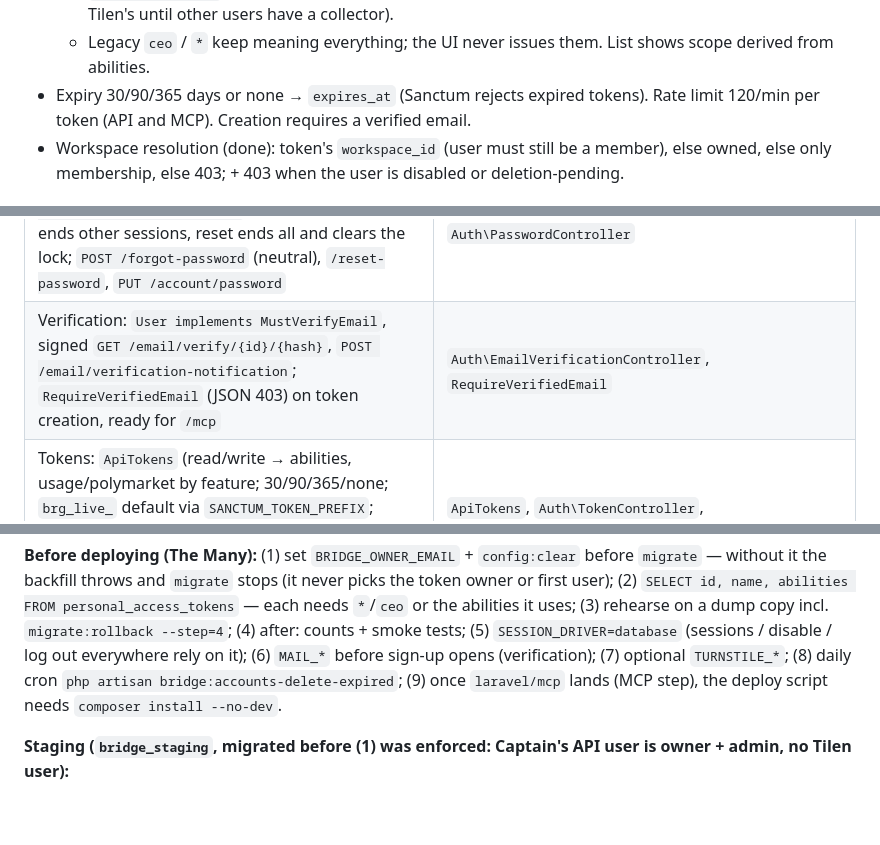
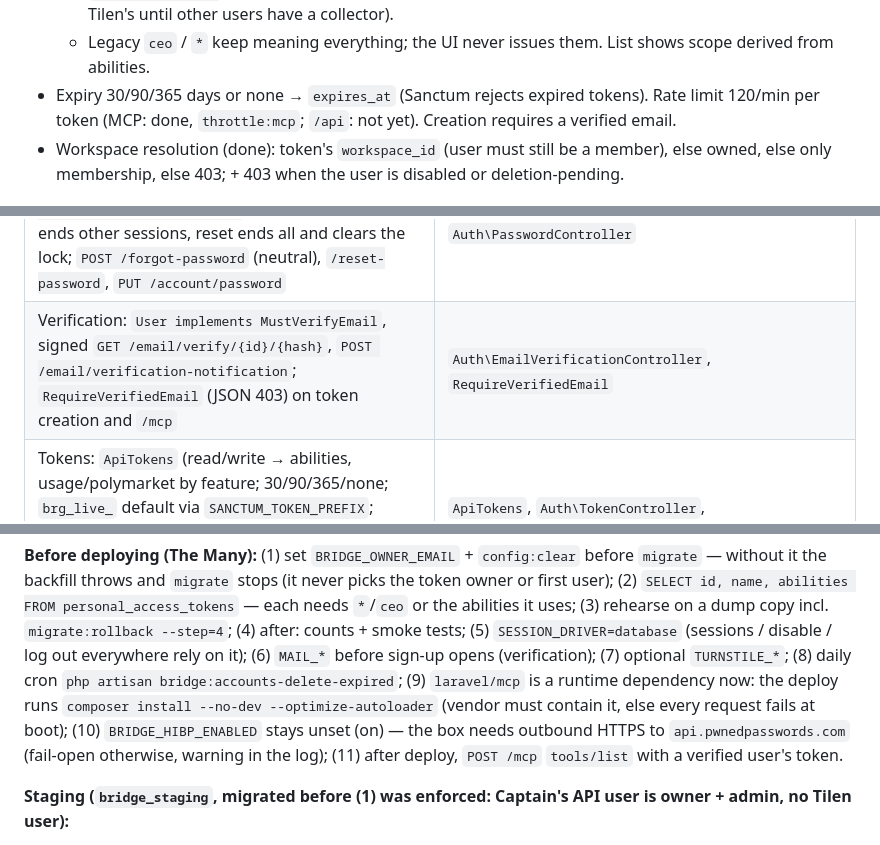
Before and after one commit to AP0L0N/usebridge, a Markdown page: docs/MULTI-USER-PLAN.md, 3 parts joined by grey strips. Drawn GitHub-style; blank space fills up the shorter version.

```diff
--- a/docs/MULTI-USER-PLAN.md
+++ b/docs/MULTI-USER-PLAN.md
@@ -143,8 +143,8 @@ Live check: per-table counts equal before/after, `workspace_id IS NULL` = 0, `BR
     `polymarket:write` only when the workspace has that feature (Polymarket: Tilen's; usage upload: Tilen's until
     other users have a collector).
   - Legacy `ceo` / `*` keep meaning everything; the UI never issues them. List shows scope derived from abilities.
-- Expiry 30/90/365 days or none → `expires_at` (Sanctum rejects expired tokens). Rate limit 120/min per token (API
-  and MCP). Creation requires a verified email.
+- Expiry 30/90/365 days or none → `expires_at` (Sanctum rejects expired tokens). Rate limit 120/min per token (MCP:
+  done, `throttle:mcp`; `/api`: not yet). Creation requires a verified email.
 - Workspace resolution (done): token's `workspace_id` (user must still be a member), else owned, else only
   membership, else 403; + 403 when the user is disabled or deletion-pending.
 
@@ -273,7 +304,7 @@ Not deployed. All green incl. `tests/Feature/MultiUser/*`.
 | Auth columns: `users` lockout/last login/disabled/pending email/timezone/delete grace/soft delete, `token_suffix`; existing users marked verified; `usage_upload` feature on Tilen's workspace | `2026_10_31_130000_multi_user_auth` |
 | Login: `LoginService` (5 fails → 15 min lock, unknown emails identical via `RateLimiter`, 10/min per IP, disabled / deletion pending → 403, `last_login_at`, regenerate), `POST /login`, `/logout`, `/login/cancel-deletion` | `LoginService`, `Auth\LoginController` |
 | Sessions: `DeviceSessions` (list own rows, hashed ids; others; all + remember token), `GET/DELETE /account/sessions[/others]`; password change ends other sessions, reset ends all and clears the lock; `POST /forgot-password` (neutral), `/reset-password`, `PUT /account/password` | `DeviceSessions`, `Auth\SessionController`, `Auth\PasswordController` |
-| Verification: `User implements MustVerifyEmail`, signed `GET /email/verify/{id}/{hash}`, `POST /email/verification-notification`; `RequireVerifiedEmail` (JSON 403) on token creation, ready for `/mcp` | `Auth\EmailVerificationController`, `RequireVerifiedEmail` |
+| Verification: `User implements MustVerifyEmail`, signed `GET /email/verify/{id}/{hash}`, `POST /email/verification-notification`; `RequireVerifiedEmail` (JSON 403) on token creation and `/mcp` | `Auth\EmailVerificationController`, `RequireVerifiedEmail` |
 | Tokens: `ApiTokens` (read/write → abilities, usage/polymarket by feature; 30/90/365/none; `brg_live_` default via `SANCTUM_TOKEN_PREFIX`; `token_suffix`; bound to the workspace; masked list, legacy = no suffix; revoke own), `GET/POST/DELETE /account/tokens` | `ApiTokens`, `Auth\TokenController`, `config/sanctum.php` |
 | Disabled / deletion pending: `ResolveTokenWorkspace` 403 (tokens blocked, not revoked), `LogoutBlockedUser` (web), logged-in web users act in their own workspace (`User::homeWorkspace`, login wins over the gate) | `app/Http/Middleware` |
 | Admin: `GET /admin/users` → `[id, name, email, created_at, last_login_at, status]` only; `POST /admin/users/{id}/disable\|enable` (not self; disable deletes sessions); 404 unless logged-in `is_admin` | `AdminUsers`, `Admin\UserController`, `RequireAdmin` |
@@ -291,8 +324,10 @@ backfill throws and `migrate` stops (it never picks the token owner or first use
 personal_access_tokens` — each needs `*`/`ceo` or the abilities it uses; (3) rehearse on a dump copy incl.
 `migrate:rollback --step=4`; (4) after: counts + smoke tests; (5) `SESSION_DRIVER=database` (sessions / disable / log
 out everywhere rely on it); (6) `MAIL_*` before sign-up opens (verification); (7) optional `TURNSTILE_*`; (8) daily cron
-`php artisan bridge:accounts-delete-expired`; (9) once `laravel/mcp` lands (MCP step), the deploy script needs
-`composer install --no-dev`.
+`php artisan bridge:accounts-delete-expired`; (9) `laravel/mcp` is a runtime dependency now: the deploy runs
+`composer install --no-dev --optimize-autoloader` (vendor must contain it, else every request fails at boot);
+(10) `BRIDGE_HIBP_ENABLED` stays unset (on) — the box needs outbound HTTPS to `api.pwnedpasswords.com` (fail-open
+otherwise, warning in the log); (11) after deploy, `POST /mcp` `tools/list` with a verified user's token.
 
 **Staging (`bridge_staging`, migrated before (1) was enforced: Captain's API user is owner + admin, no Tilen user):**
 1. `php artisan bridge:set-owner --email=<Tilen's email> --name=Tilen --dry-run`, then without `--dry-run`. Tilen is
```
Also changed, not shown: other parts of docs/MULTI-USER-PLAN.md (+45 -12 lines).
